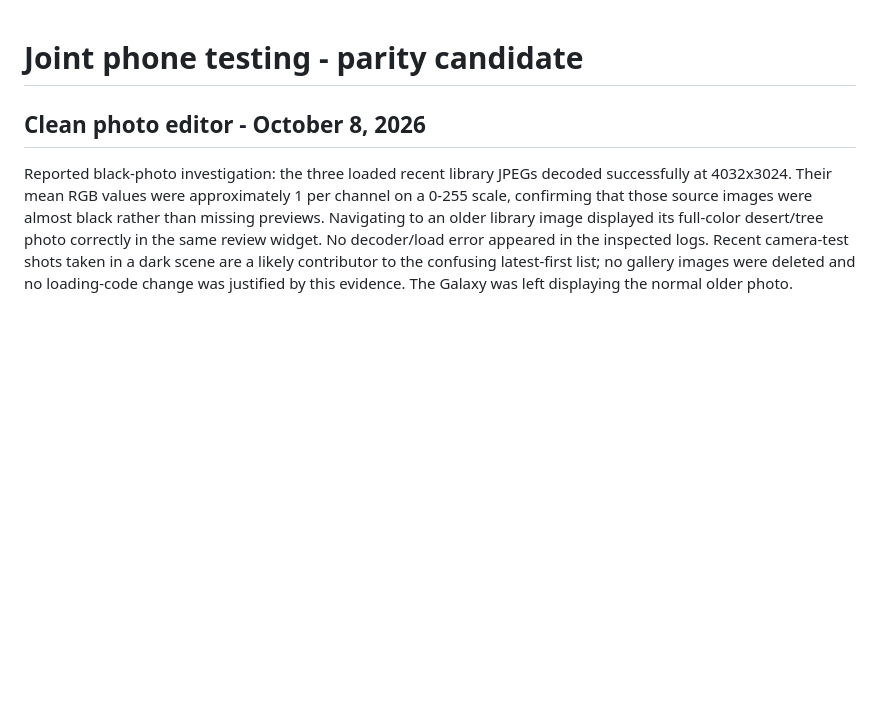
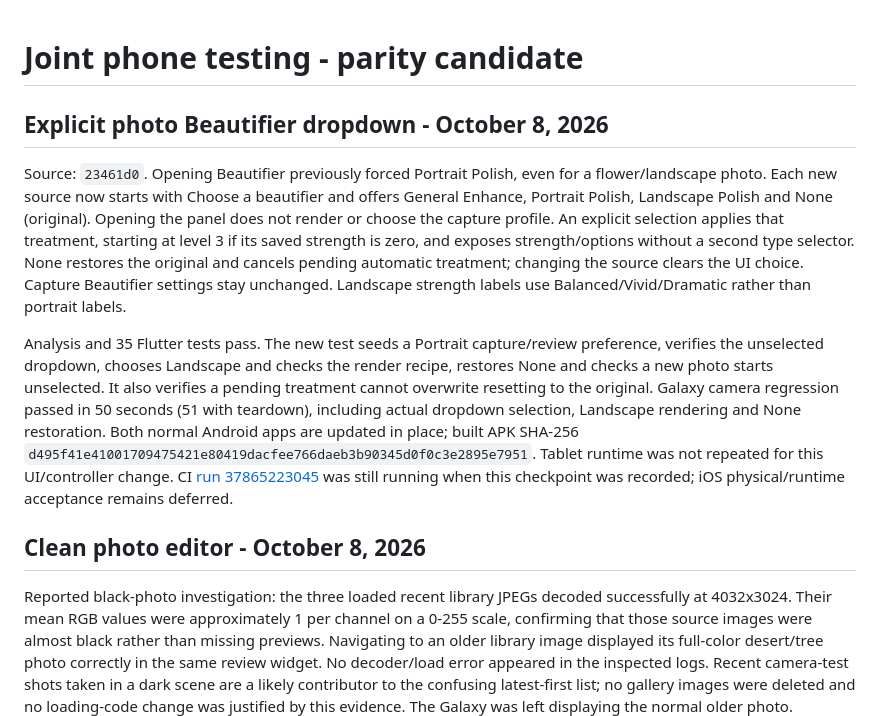
Before and after one commit to glicxu/mobile_camera, a Markdown page: docs/cross_platform_joint_testing.md, the part around the change. Drawn GitHub-style; blank space fills up the shorter version.

Commit message:
Record explicit photo beautifier validation [skip ci]

```diff
--- a/docs/cross_platform_joint_testing.md
+++ b/docs/cross_platform_joint_testing.md
@@ -1,4 +1,10 @@
 # Joint phone testing - parity candidate
+
+## Explicit photo Beautifier dropdown - October 8, 2026
+
+Source: `23461d0`. Opening Beautifier previously forced Portrait Polish, even for a flower/landscape photo. Each new source now starts with Choose a beautifier and offers General Enhance, Portrait Polish, Landscape Polish and None (original). Opening the panel does not render or choose the capture profile. An explicit selection applies that treatment, starting at level 3 if its saved strength is zero, and exposes strength/options without a second type selector. None restores the original and cancels pending automatic treatment; changing the source clears the UI choice. Capture Beautifier settings stay unchanged. Landscape strength labels use Balanced/Vivid/Dramatic rather than portrait labels.
+
+Analysis and 35 Flutter tests pass. The new test seeds a Portrait capture/review preference, verifies the unselected dropdown, chooses Landscape and checks the render recipe, restores None and checks a new photo starts unselected. It also verifies a pending treatment cannot overwrite resetting to the original. Galaxy camera regression passed in 50 seconds (51 with teardown), including actual dropdown selection, Landscape rendering and None restoration. Both normal Android apps are updated in place; built APK SHA-256 `d495f41e41001709475421e80419dacfee766daeb3b90345d0f0c3e2895e7951`. Tablet runtime was not repeated for this UI/controller change. CI [run 37865223045](https://github.com/glicxu/mobile_camera/actions/runs/37865223045) was still running when this checkpoint was recorded; iOS physical/runtime acceptance remains deferred.
 
 ## Clean photo editor - October 8, 2026
 
```
